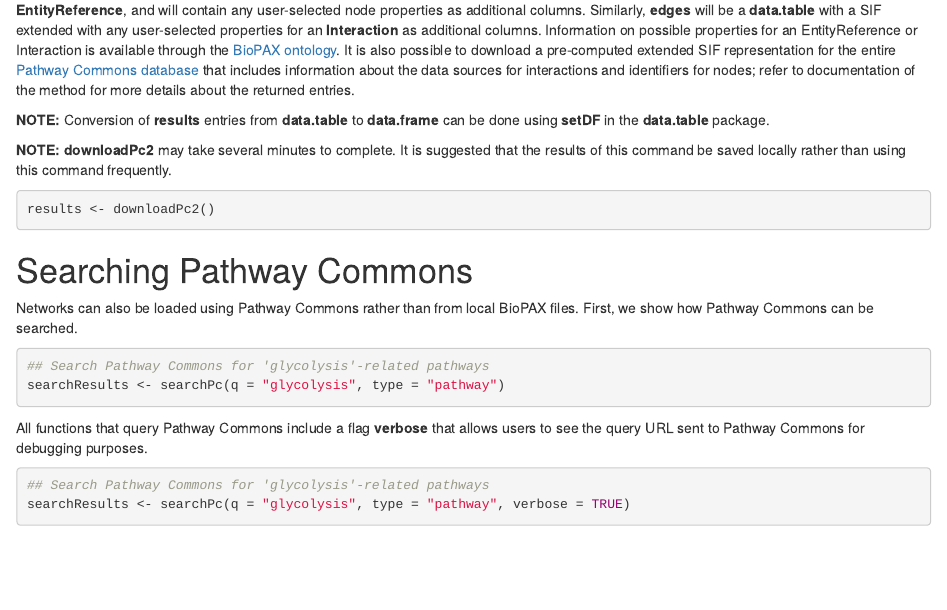
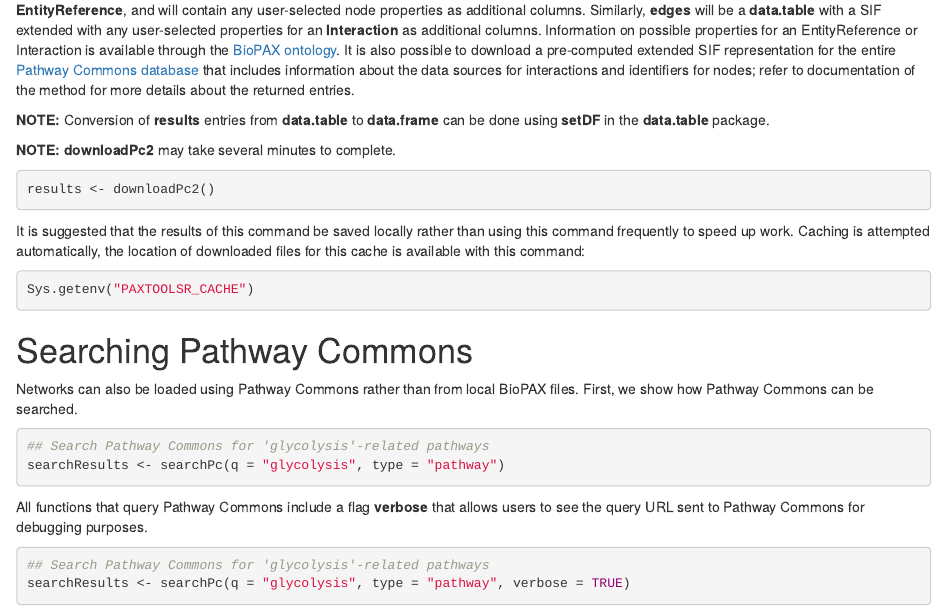
Before and after one commit to BioPAX/paxtoolsr, an R Markdown document (vignettes/using_paxtoolsr.Rmd): the page in a window 1100 px wide, from 3210 px down. Rendered offline with R 4.5, knitr and Pandoc, with nearby package versions; drawn as R Markdown's standard HTML page in place of the format the file asks for; some code elsewhere in the file could not run offline.

Commit message:
Added README with location of paxtools Java sources Added description of cache folder

````diff
--- a/vignettes/using_paxtoolsr.Rmd
+++ b/vignettes/using_paxtoolsr.Rmd
@@ -143,10 +143,16 @@
 
 **NOTE:** Conversion of **results** entries from **data.table** to **data.frame** can be done using **setDF** in the **data.table** package.
 
-**NOTE:** **downloadPc2** may take several minutes to complete. It is suggested that the results of this command be saved locally rather than using this command frequently.
+**NOTE:** **downloadPc2** may take several minutes to complete.
 
 ```{r downloadSif, eval=FALSE}
 results <- downloadPc2()
+```
+
+It is suggested that the results of this command be saved locally rather than using this command frequently to speed up work. Caching is attempted automatically, the location of downloaded files for this cache is available with this command:
+
+```{r paxtoolsrCache, eval=FALSE}
+Sys.getenv("PAXTOOLSR_CACHE")
 ```
 
 # Searching Pathway Commons
````
Also changed, not shown: java/README.md (added), 1 other file.
